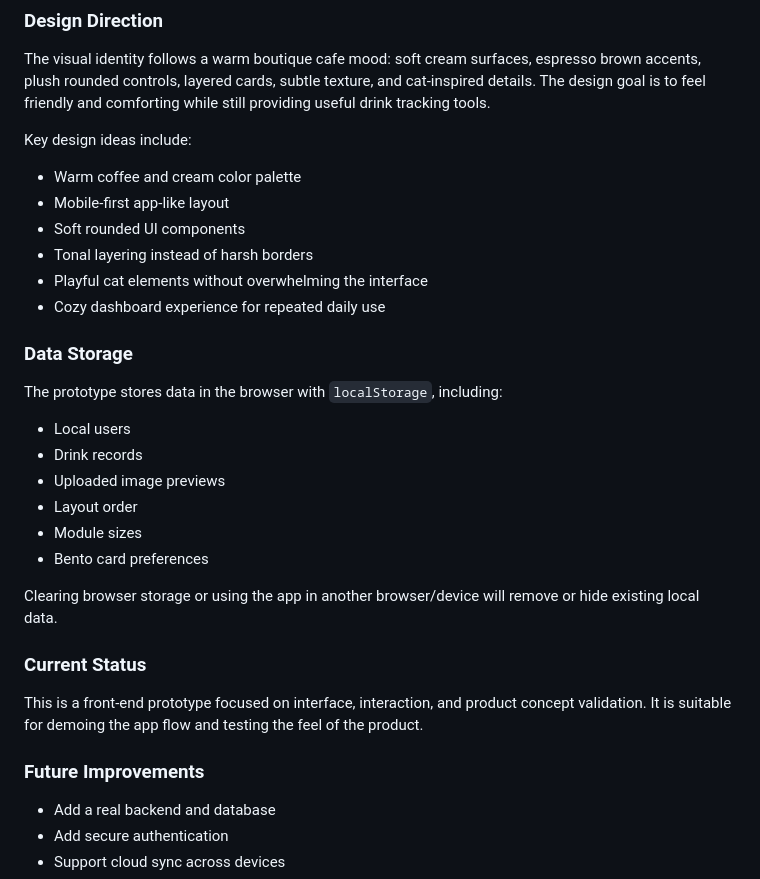
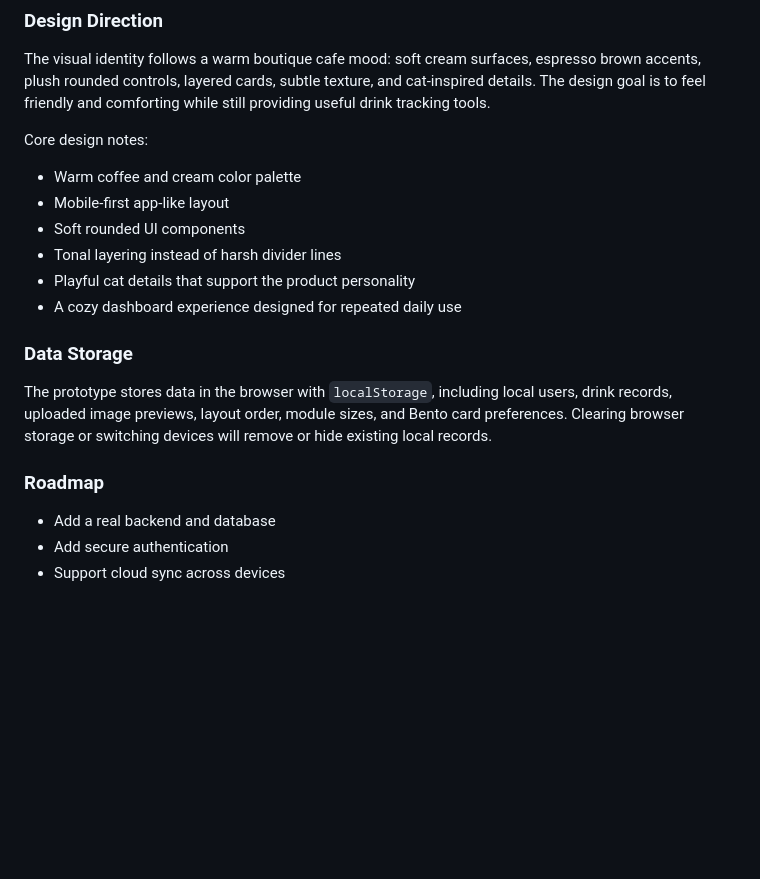
Before and after one commit to Brookell/cat-pu-c-ci-no, a Markdown page: README.md, the part around one of its changes. Rendered like a GitHub page; blank space fills up the shorter version.

```diff
--- a/README.md
+++ b/README.md
@@ -97,33 +140,20 @@ http://localhost:8000
 
 The visual identity follows a warm boutique cafe mood: soft cream surfaces, espresso brown accents, plush rounded controls, layered cards, subtle texture, and cat-inspired details. The design goal is to feel friendly and comforting while still providing useful drink tracking tools.
 
-Key design ideas include:
+Core design notes:
 
 - Warm coffee and cream color palette
 - Mobile-first app-like layout
 - Soft rounded UI components
-- Tonal layering instead of harsh borders
-- Playful cat elements without overwhelming the interface
-- Cozy dashboard experience for repeated daily use
+- Tonal layering instead of harsh divider lines
+- Playful cat details that support the product personality
+- A cozy dashboard experience designed for repeated daily use
 
 ### Data Storage
 
-The prototype stores data in the browser with `localStorage`, including:
+The prototype stores data in the browser with `localStorage`, including local users, drink records, uploaded image previews, layout order, module sizes, and Bento card preferences. Clearing browser storage or switching devices will remove or hide existing local records.
 
-- Local users
-- Drink records
-- Uploaded image previews
-- Layout order
-- Module sizes
-- Bento card preferences
-
-Clearing browser storage or using the app in another browser/device will remove or hide existing local data.
-
-### Current Status
-
-This is a front-end prototype focused on interface, interaction, and product concept validation. It is suitable for demoing the app flow and testing the feel of the product.
-
-### Future Improvements
+### Roadmap
 
 - Add a real backend and database
 - Add secure authentication
```
Also changed, not shown: other parts of README.md (+93 -47 lines).
